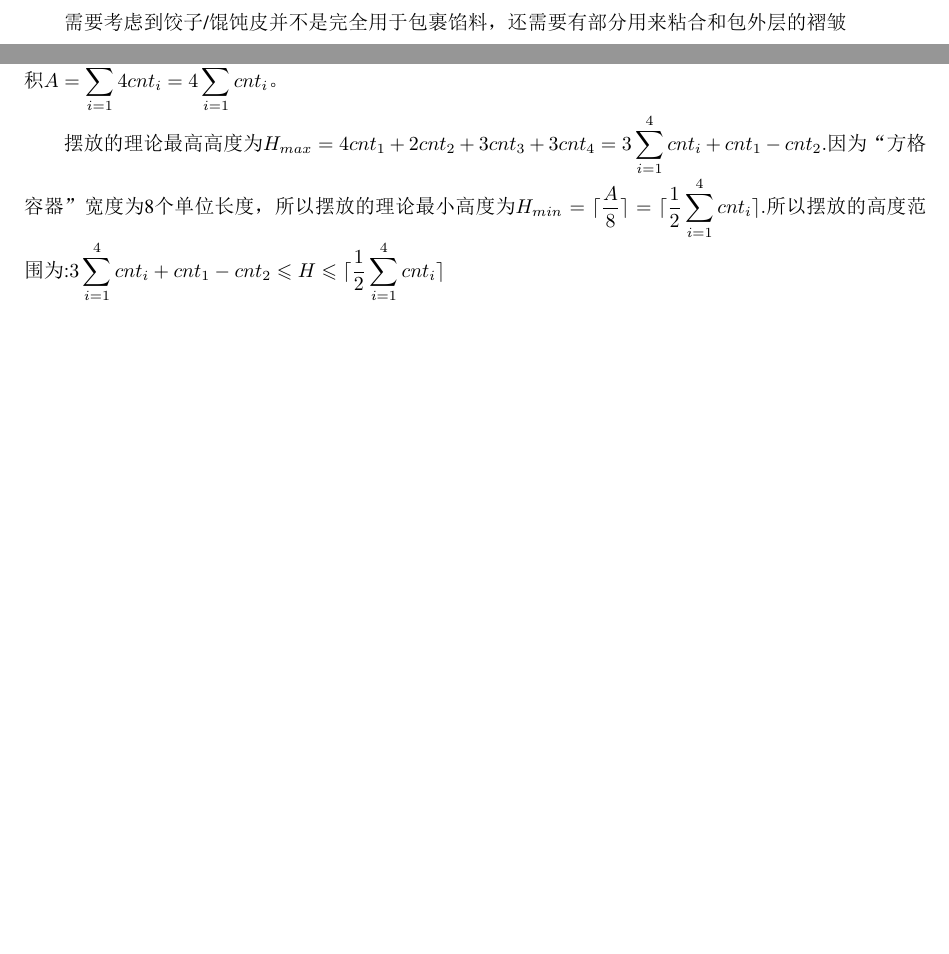
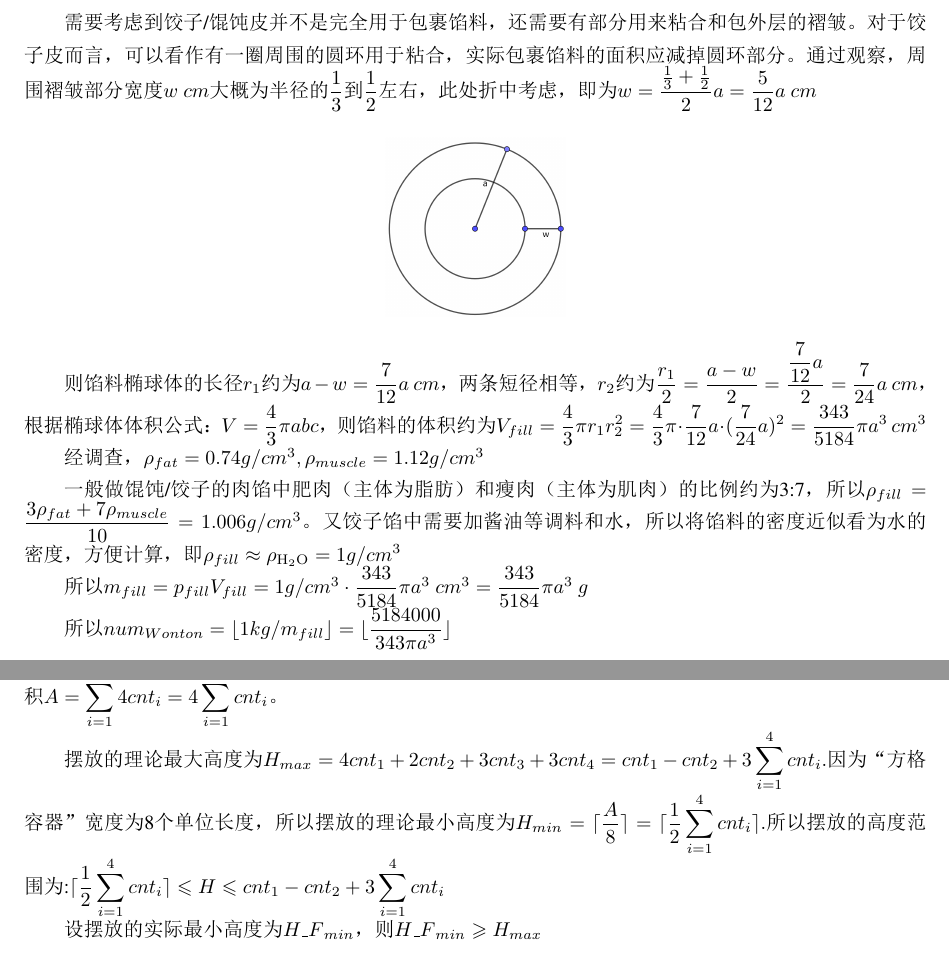
Before and after one commit to Run-Tao/Mathematical-Modeling, a LaTeX document (model.tex): two parts of pages 5 and 6 of 6, joined at a grey line, cut so that both start at the same text, the shorter picture padded with empty space. The pictures show the PDF file model.pdf that the author committed with the source.

Commit message:
finish 2-1 20221204

```diff
--- a/model.tex
+++ b/model.tex
@@ -90,4 +91,3 @@
         \centering
         \includegraphics[scale=0.2]{ellipsoids.png}
     \end{figure}
-    将馄饨皮近似看成以a为边长的正方形（如图所示）
@@ -100,8 +101,21 @@
         \centering
         \includegraphics[scale=0.4]{circle.png}
     \end{figure}
-    需要考虑到饺子/馄饨皮并不是完全用于包裹馅料，还需要有部分用来粘合和包外层的褶皱
+    需要考虑到饺子/馄饨皮并不是完全用于包裹馅料，还需要有部分用来粘合和包外层的褶皱。对于饺子皮而言，可以看作有一圈周围的圆环用于粘合，实际包裹馅料的面积应减掉圆环部分。通过观察，周围褶皱部分宽度$w~cm$大概为半径的$\dfrac{1}{3}$到$\dfrac{1}{2}$左右，此处折中考虑，即为$w=\dfrac{\frac{1}{3}+\frac{1}{2}}{2}a=\dfrac{5}{12}a~cm$
+    \begin{figure}[H]
+        \centering
+        \includegraphics[scale=0.25]{circle_1.png}
+    \end{figure}
 
+    则馅料椭球体的长径$r_1$约为$a-w=\dfrac{7}{12}a~cm$，两条短径相等，$r_2$约为$\dfrac{r_1}{2}=\dfrac{a-w}{2}=\dfrac{\dfrac{7}{12}a}{2}=\dfrac{7}{24}a~cm$，根据椭球体体积公式：$V=\dfrac{4}{3}\pi abc$，则馅料的体积约为$V_{fill}=\dfrac{4}{3}\pi r_1r_2^2=\dfrac{4}{3}\pi \cdot \dfrac{7}{12}a \cdot (\dfrac{7}{24}a)^2=\dfrac{343}{5184}\pi a^3~cm^3$
+
+    经调查，$\rho_{fat}=0.74g/cm^3,\rho_{muscle}=1.12g/cm^3$
+
+    一般做馄饨/饺子的肉馅中肥肉（主体为脂肪）和瘦肉（主体为肌肉）的比例约为3:7，所以$\rho_{fill}=\dfrac{3\rho_{fat}+7\rho_{muscle}}{10}=1.006g/cm^3$。又饺子馅中需要加酱油等调料和水，所以将馅料的密度近似看为水的密度，方便计算，即$\rho_{fill}\approx\rho_{\ce{H2O}}=1g/cm^3$
+
+    所以$m_{fill}=p_{fill}V_{fill}=1g/cm^3 \cdot \dfrac{343}{5184}\pi a^3~cm^3=\dfrac{343}{5184}\pi a^3~g$
+
+    所以$num_{Wonton}=\lfloor 1kg/m_{fill} \rfloor=\lfloor \dfrac{5184000}{343\pi a^3}\rfloor$
     \clearpage
     \section{第三题}
     \subsection{分析问题}
@@ -130,5 +144,7 @@
 
     既然对于每一局，给定的基础方块的种类和数目一定，所以覆盖的总面积应该是已知的。将基础方块进行编号，“$1\times4$”的蓝色方块标记为1号，“$2\times2$”的橙色方块标记为2号，凸状的黄色方块标记为3号，类似“7”的绿色方块标记为4号。记一共出现i号方块$cnt_i$次$(1\leqslant i\leqslant 4,i\in\mathbb{Z})$，则方块覆盖面积$\displaystyle A=\sum_{i=1}^4 4cnt_i=4\sum_{i=1}^4 cnt_i$。
 
-    摆放的理论最高高度为$\displaystyle H_{max}=4cnt_1+2cnt_2+3cnt_3+3cnt_4=3\sum_{i=1}^4{cnt_i}+cnt_1-cnt_2. $因为“方格容器”宽度为8个单位长度，所以摆放的理论最小高度为$\displaystyle H_{min}=\lceil \dfrac{A}{8} \rceil=\lceil \frac{1}{2}\sum_{i=1}^4 cnt_i \rceil.$所以摆放的高度范围为:$\displaystyle 3\sum_{i=1}^4{cnt_i}+cnt_1-cnt_2 \leqslant H \leqslant \lceil \dfrac{1}{2} \sum_{i=1}^4 cnt_i\rceil $
+    摆放的理论最大高度为$\displaystyle H_{max}=4cnt_1+2cnt_2+3cnt_3+3cnt_4=cnt_1-cnt_2+3\sum_{i=1}^4{cnt_i}. $因为“方格容器”宽度为8个单位长度，所以摆放的理论最小高度为$\displaystyle H_{min}=\lceil \dfrac{A}{8} \rceil=\lceil \frac{1}{2}\sum_{i=1}^4 cnt_i \rceil.$所以摆放的高度范围为:$\displaystyle \lceil \dfrac{1}{2} \sum_{i=1}^4 cnt_i\rceil \leqslant H \leqslant cnt_1-cnt_2+3\sum_{i=1}^4{cnt_i}$
+
+    设摆放的实际最小高度为${H\_F}_{min}$，则${H\_F}_{min}\geqslant H_{max}$
 \end{document}
```
Also changed, not shown: circle_1.png (added), model.pdf, model.tex (6 more changed lines), 1 other file.
